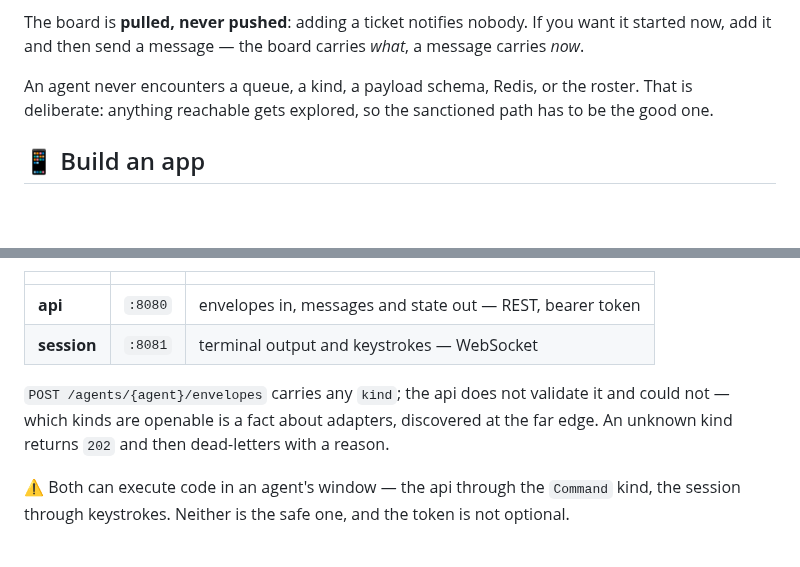
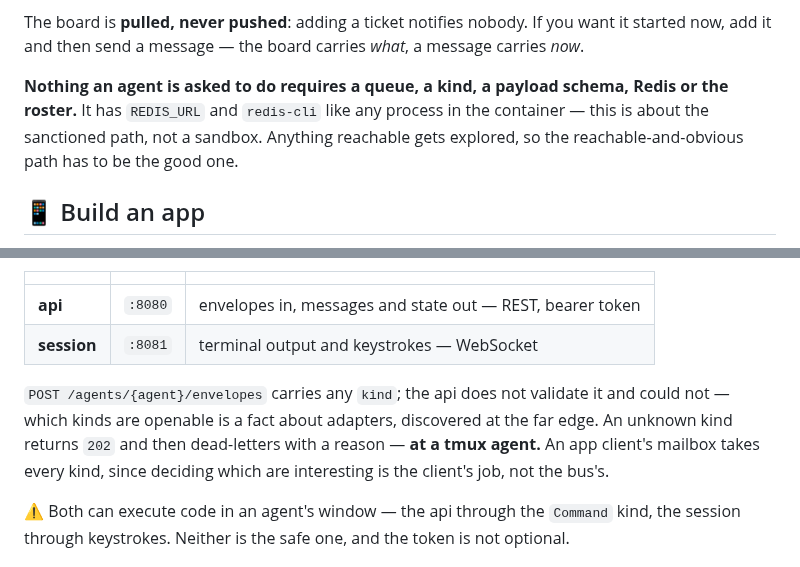
Before and after one commit to h-network/h-flock, a Markdown page: README.md, 2 parts joined by grey strips. Rendered like a GitHub page; blank space fills up the shorter version.

```diff
--- a/README.md
+++ b/README.md
@@ -168,9 +168,10 @@ The board is **pulled, never pushed**: adding a ticket notifies nobody. If you
 want it started now, add it and then send a message — the board carries *what*, a
 message carries *now*.
 
-An agent never encounters a queue, a kind, a payload schema, Redis, or the
-roster. That is deliberate: anything reachable gets explored, so the sanctioned
-path has to be the good one.
+**Nothing an agent is asked to do requires a queue, a kind, a payload schema,
+Redis or the roster.** It has `REDIS_URL` and `redis-cli` like any process in the
+container — this is about the sanctioned path, not a sandbox. Anything reachable
+gets explored, so the reachable-and-obvious path has to be the good one.
 
 ## 📱 Build an app
 
@@ -206,7 +207,9 @@ neither depends on the other.
 
 `POST /agents/{agent}/envelopes` carries any `kind`; the api does not validate it
 and could not — which kinds are openable is a fact about adapters, discovered at
-the far edge. An unknown kind returns `202` and then dead-letters with a reason.
+the far edge. An unknown kind returns `202` and then dead-letters with a reason —
+**at a tmux agent.** An app client's mailbox takes every kind, since deciding
+which are interesting is the client's job, not the bus's.
 
 ⚠ Both can execute code in an agent's window — the api through the `Command`
 kind, the session through keystrokes. Neither is the safe one, and the token is
```
Also changed, not shown: docs/CONTRACTS.md (+23 -7 lines).
